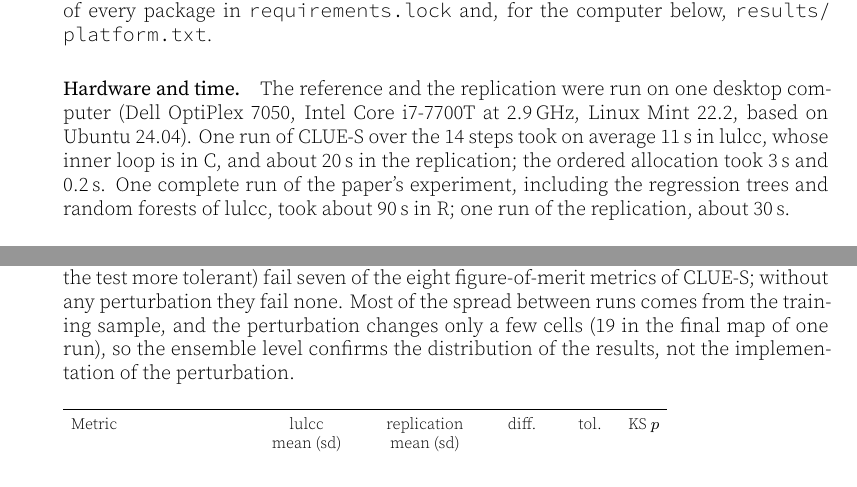
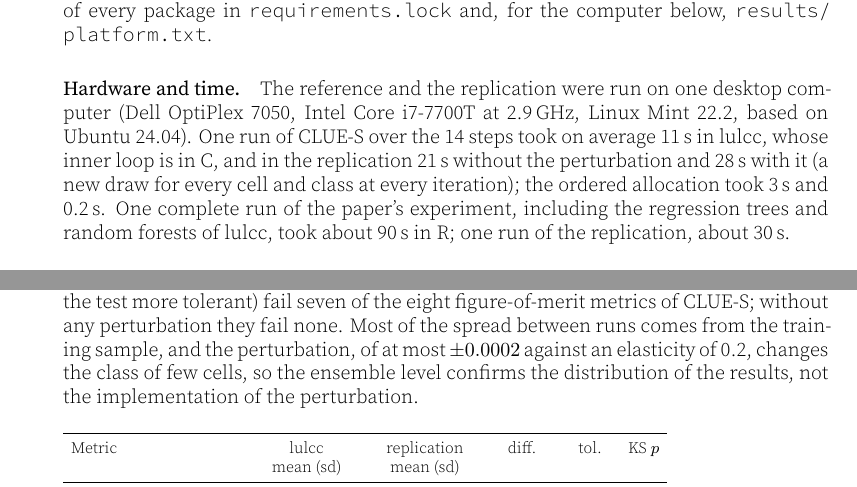
Before and after one commit to LambdaGeo/rescience-lulcc, a LaTeX document (article/article.tex, which reads article/content.tex): two parts of pages 5 and 8 of 12, joined at a grey line, cut so that both start at the same text. The pictures show the PDF file article/article.pdf that the author committed with the source.

Commit message:
chore(results): audit with ensemble power

```diff
--- a/article/content.tex
+++ b/article/content.tex
@@ -214,9 +214,10 @@ NumPy 2.5\supercite{Harris:2020}, SciPy 1.18\supercite{Virtanen:2020}, statsmode
 \texttt{requirements\allowbreak.lock} and, for the computer below, \texttt{results/\allowbreak platform.txt}.
 
 \paragraph{Hardware and time.} The reference and the replication were run on one
-desktop computer (Dell OptiPlex 7050, Intel Core i7-7700T at 2.9\,GHz, Linux Mint 22.2, based on Ubuntu 24.04). One run of CLUE-S over the 14 steps took
-on average 11\,s in lulcc, whose inner loop is in C, and about 20\,s in the
-replication; the ordered allocation took 3\,s and 0.2\,s. One complete run of the
+desktop computer (Dell OptiPlex 7050, Intel Core i7-7700T at 2.9\,GHz, Linux Mint 22.2, based on Ubuntu 24.04). One run of CLUE-S over the 14 steps took on average 11\,s in lulcc, whose inner loop
+is in C, and in the replication 21\,s without the perturbation and 28\,s with it (a new
+draw for every cell and class at every iteration); the ordered allocation took 3\,s and
+0.2\,s. One complete run of the
 paper's experiment, including the regression trees and random forests of lulcc, took
 about 90\,s in R; one run of the replication, about 30\,s.
 
@@ -363,8 +364,8 @@ errors of location within a block cancel.
 The criteria detect a wrong model but not every wrong detail. With an elasticity of 0.25, ten runs of the replication (ten rather than 30, to keep
 the audit short; fewer runs make the test more tolerant) fail seven of the eight
 figure-of-merit metrics of CLUE-S; without any perturbation they fail none. Most of the spread between runs comes
-from the training sample, and the perturbation changes only a few cells (19 in the
-final map of one run), so the ensemble level confirms the distribution of the results,
+from the training sample, and the perturbation, of at most $\pm 0.0002$ against an elasticity of 0.2, changes the
+class of few cells, so the ensemble level confirms the distribution of the results,
 not the implementation of the perturbation.
 
 \begin{table}[h]
```
Also changed, not shown: article/article.pdf, article/content.tex (2 more changed lines), 1 other file.
